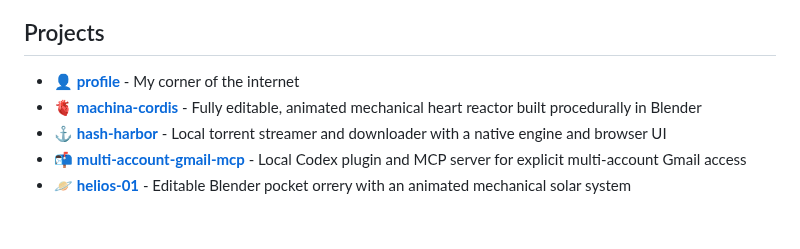
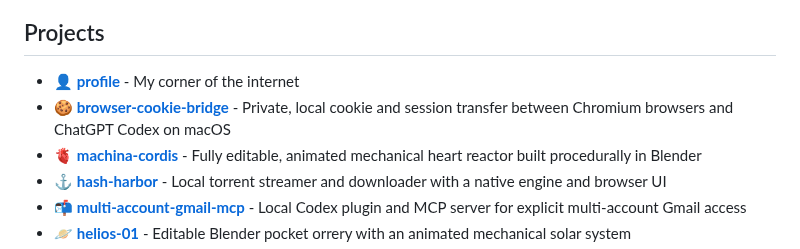
Before and after one commit to apoorvdarshan/apoorvdarshan, a Markdown page: README.md, the part around the change. Drawn GitHub-style; blank space fills up the shorter version.

Commit message:
Add Browser Cookie Bridge project

```diff
--- a/README.md
+++ b/README.md
@@ -67,6 +67,7 @@
 ## Projects
 <ul>
   <li>👤 <strong><a href="https://github.com/apoorvdarshan/profile">profile</a></strong> - My corner of the internet</li>
+  <li>🍪 <strong><a href="https://github.com/apoorvdarshan/browser-cookie-bridge">browser-cookie-bridge</a></strong> - Private, local cookie and session transfer between Chromium browsers and ChatGPT Codex on macOS</li>
   <li>🫀 <strong><a href="https://github.com/apoorvdarshan/machina-cordis">machina-cordis</a></strong> - Fully editable, animated mechanical heart reactor built procedurally in Blender</li>
   <li>⚓ <strong><a href="https://github.com/apoorvdarshan/hash-harbor">hash-harbor</a></strong> - Local torrent streamer and downloader with a native engine and browser UI</li>
   <li>📬 <strong><a href="https://github.com/apoorvdarshan/multi-account-gmail-mcp">multi-account-gmail-mcp</a></strong> - Local Codex plugin and MCP server for explicit multi-account Gmail access</li>
```
